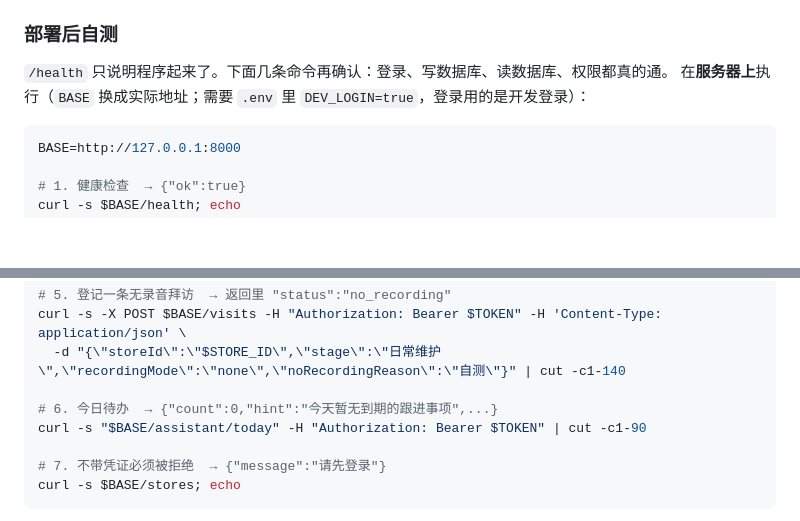
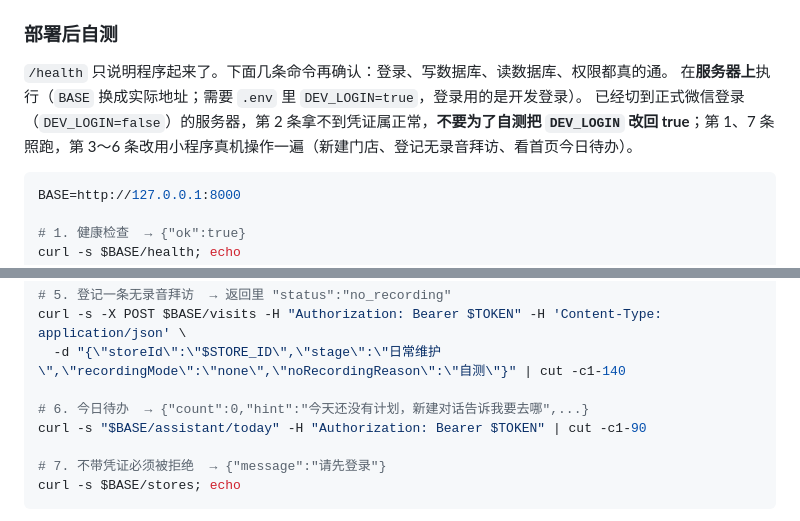
Before and after one commit to xjw2005/sales-call-analysis-skills, a Markdown page: DingGO-backend/README.md, 2 parts joined by grey strips. GitHub-like rendering; blank space fills up the shorter version.

Commit message:
README 部署后自测：今日待办的空提示改为现行文案；补充正式登录模式（DEV_LOGIN=false）下的自测做法
Co-Authored-By: Claude Opus 5.5 <noreply@anthropic.com>

````diff
--- a/DingGO-backend/README.md
+++ b/DingGO-backend/README.md
@@ -102,7 +102,8 @@ sudo systemctl daemon-reload && sudo systemctl enable --now dinggo-api
 ### 部署后自测
 
 `/health` 只说明程序起来了。下面几条命令再确认：登录、写数据库、读数据库、权限都真的通。
-在**服务器上**执行（`BASE` 换成实际地址；需要 `.env` 里 `DEV_LOGIN=true`，登录用的是开发登录）：
+在**服务器上**执行（`BASE` 换成实际地址；需要 `.env` 里 `DEV_LOGIN=true`，登录用的是开发登录）。
+已经切到正式微信登录（`DEV_LOGIN=false`）的服务器，第 2 条拿不到凭证属正常，**不要为了自测把 `DEV_LOGIN` 改回 true**；第 1、7 条照跑，第 3～6 条改用小程序真机操作一遍（新建门店、登记无录音拜访、看首页今日待办）。
 
 ```bash
 BASE=http://127.0.0.1:8000
@@ -127,7 +128,7 @@ curl -s $BASE/stores -H "Authorization: Bearer $TOKEN" | cut -c1-100
 curl -s -X POST $BASE/visits -H "Authorization: Bearer $TOKEN" -H 'Content-Type: application/json' \
   -d "{\"storeId\":\"$STORE_ID\",\"stage\":\"日常维护\",\"recordingMode\":\"none\",\"noRecordingReason\":\"自测\"}" | cut -c1-140
 
-# 6. 今日待办  → {"count":0,"hint":"今天暂无到期的跟进事项",...}
+# 6. 今日待办  → {"count":0,"hint":"今天还没有计划，新建对话告诉我要去哪",...}
 curl -s "$BASE/assistant/today" -H "Authorization: Bearer $TOKEN" | cut -c1-90
 
 # 7. 不带凭证必须被拒绝  → {"message":"请先登录"}
````
